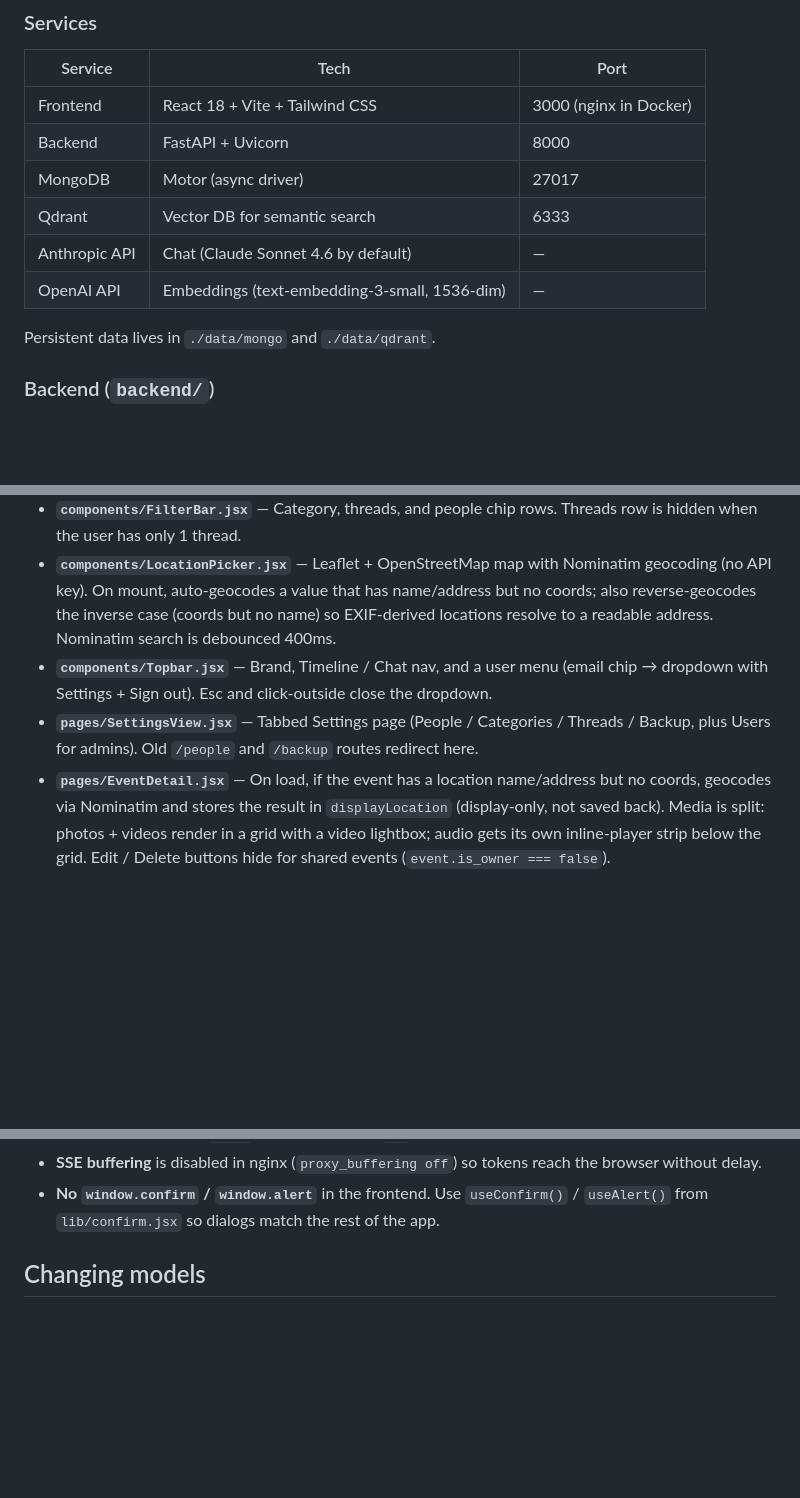
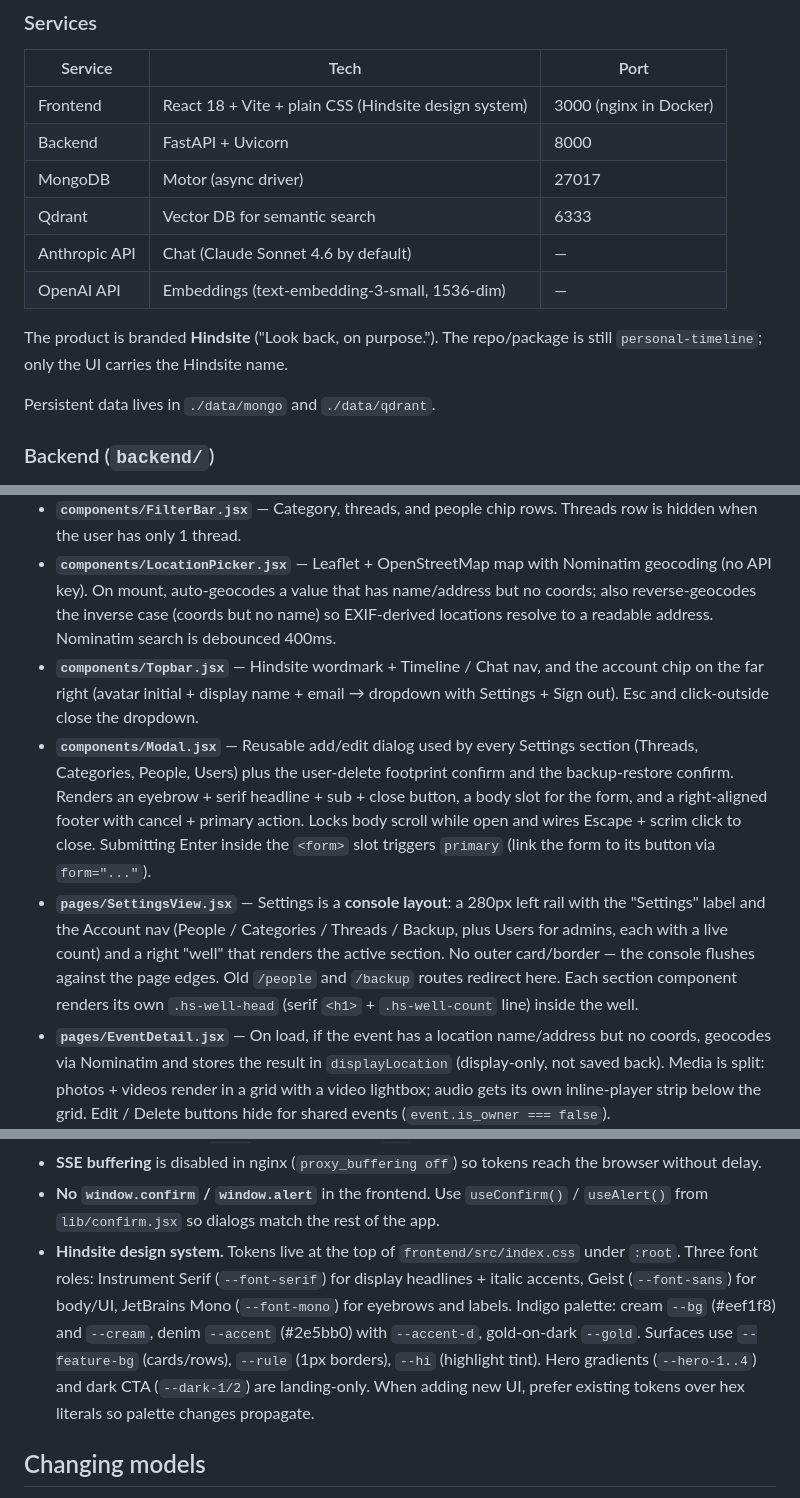
Before and after one commit to jontolley/timeline, a Markdown page: CLAUDE.md, 3 parts joined by grey strips. Rendered like a GitHub page; blank space fills up the shorter version.

Commit message:
Docs: refresh CLAUDE.md + README.md for Hindsite redesign
- Note the Hindsite brand vs. personal-timeline repo name.
- Fix the wrong Tailwind reference (frontend has always been plain CSS).
- Document the new Settings console layout, Topbar account chip, and
  shared components/Modal.jsx pattern.
- Add a design-system invariant covering the Indigo palette tokens and
  the Instrument Serif / Geist / JetBrains Mono font roles.

Co-Authored-By: Claude Opus 4.7 <noreply@anthropic.com>

```diff
--- a/CLAUDE.md
+++ b/CLAUDE.md
@@ -76,12 +76,14 @@ The app is deployed publicly (backend + Qdrant on Fly, MongoDB Atlas, frontend o
 
 | Service | Tech | Port |
 |---------|------|------|
-| Frontend | React 18 + Vite + Tailwind CSS | 3000 (nginx in Docker) |
+| Frontend | React 18 + Vite + plain CSS (Hindsite design system) | 3000 (nginx in Docker) |
 | Backend | FastAPI + Uvicorn | 8000 |
 | MongoDB | Motor (async driver) | 27017 |
 | Qdrant | Vector DB for semantic search | 6333 |
 | Anthropic API | Chat (Claude Sonnet 4.6 by default) | — |
 | OpenAI API | Embeddings (text-embedding-3-small, 1536-dim) | — |
+
+The product is branded **Hindsite** ("Look back, on purpose."). The repo/package is still `personal-timeline`; only the UI carries the Hindsite name.
 
 Persistent data lives in `./data/mongo` and `./data/qdrant`.
 
@@ -123,8 +125,9 @@ Persistent data lives in `./data/mongo` and `./data/qdrant`.
 - **`components/EventCard.jsx`** — Timeline tile. Renders photo thumbnails, video posters (with play badge), and a styled placeholder or waveform thumb for audio. Tagged with `data-event-id` for the scroll-restoration anchor. Shows a thread chip when the user has 2+ threads and a "shared" badge for events from other users.
 - **`components/FilterBar.jsx`** — Category, threads, and people chip rows. Threads row is hidden when the user has only 1 thread.
 - **`components/LocationPicker.jsx`** — Leaflet + OpenStreetMap map with Nominatim geocoding (no API key). On mount, auto-geocodes a value that has name/address but no coords; also reverse-geocodes the inverse case (coords but no name) so EXIF-derived locations resolve to a readable address. Nominatim search is debounced 400ms.
-- **`components/Topbar.jsx`** — Brand, Timeline / Chat nav, and a user menu (email chip → dropdown with Settings + Sign out). Esc and click-outside close the dropdown.
-- **`pages/SettingsView.jsx`** — Tabbed Settings page (People / Categories / Threads / Backup, plus Users for admins). Old `/people` and `/backup` routes redirect here.
+- **`components/Topbar.jsx`** — Hindsite wordmark + Timeline / Chat nav, and the account chip on the far right (avatar initial + display name + email → dropdown with Settings + Sign out). Esc and click-outside close the dropdown.
+- **`components/Modal.jsx`** — Reusable add/edit dialog used by every Settings section (Threads, Categories, People, Users) plus the user-delete footprint confirm and the backup-restore confirm. Renders an eyebrow + serif headline + sub + close button, a body slot for the form, and a right-aligned footer with cancel + primary action. Locks body scroll while open and wires Escape + scrim click to close. Submitting Enter inside the `<form>` slot triggers `primary` (link the form to its button via `form="..."`).
+- **`pages/SettingsView.jsx`** — Settings is a **console layout**: a 280px left rail with the "Settings" label and the Account nav (People / Categories / Threads / Backup, plus Users for admins, each with a live count) and a right "well" that renders the active section. No outer card/border — the console flushes against the page edges. Old `/people` and `/backup` routes redirect here. Each section component renders its own `.hs-well-head` (serif `<h1>` + `.hs-well-count` line) inside the well.
 - **`pages/EventDetail.jsx`** — On load, if the event has a location name/address but no coords, geocodes via Nominatim and stores the result in `displayLocation` (display-only, not saved back). Media is split: photos + videos render in a grid with a video lightbox; audio gets its own inline-player strip below the grid. Edit / Delete buttons hide for shared events (`event.is_owner === false`).
 
 ### Tools (`tools/`)
@@ -146,6 +149,7 @@ Persistent data lives in `./data/mongo` and `./data/qdrant`.
 - **Qdrant point IDs** are `uuid5` of the MongoDB `_id` string — never random, so upsert is idempotent.
 - **SSE buffering** is disabled in nginx (`proxy_buffering off`) so tokens reach the browser without delay.
 - **No `window.confirm` / `window.alert`** in the frontend. Use `useConfirm()` / `useAlert()` from `lib/confirm.jsx` so dialogs match the rest of the app.
+- **Hindsite design system.** Tokens live at the top of `frontend/src/index.css` under `:root`. Three font roles: Instrument Serif (`--font-serif`) for display headlines + italic accents, Geist (`--font-sans`) for body/UI, JetBrains Mono (`--font-mono`) for eyebrows and labels. Indigo palette: cream `--bg` (#eef1f8) and `--cream`, denim `--accent` (#2e5bb0) with `--accent-d`, gold-on-dark `--gold`. Surfaces use `--feature-bg` (cards/rows), `--rule` (1px borders), `--hi` (highlight tint). Hero gradients (`--hero-1..4`) and dark CTA (`--dark-1/2`) are landing-only. When adding new UI, prefer existing tokens over hex literals so palette changes propagate.
 
 ## Changing models
 
```
Also changed, not shown: README.md (+6 -2 lines).
